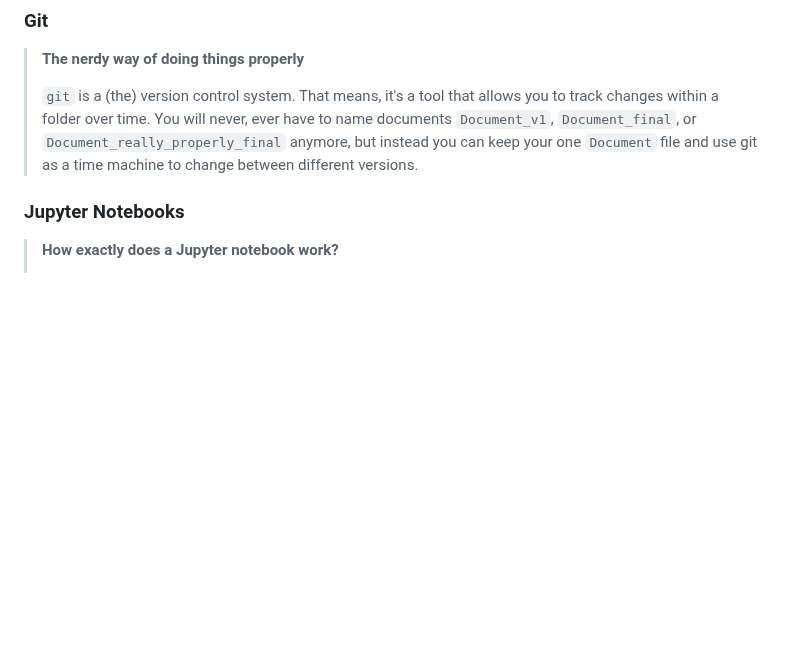
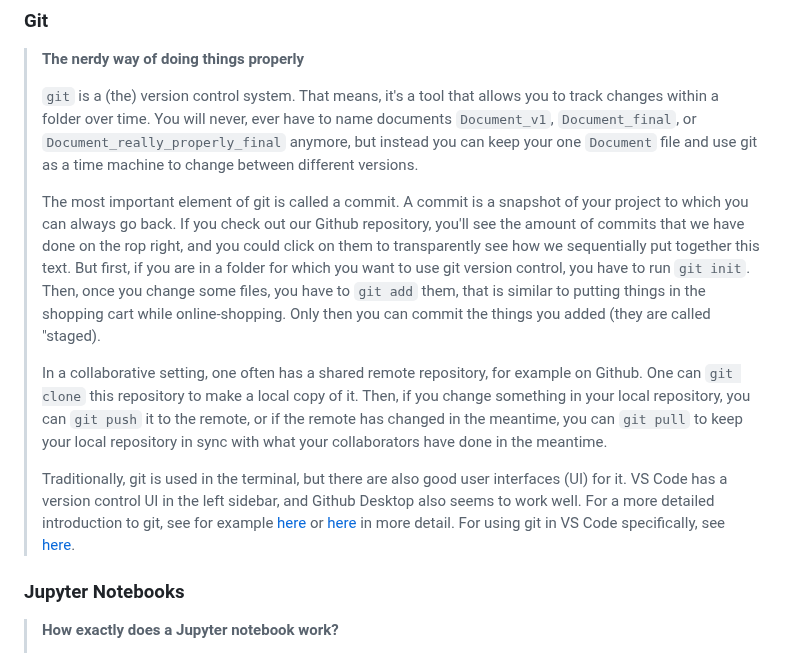
Before and after one commit to ccs282/adv_env_econ_24, a Markdown page: modelling/README.md, the part around one of its changes. GitHub-like rendering; blank space fills up the shorter version.

```diff
--- a/modelling/README.md
+++ b/modelling/README.md
@@ -57,6 +67,14 @@ ___
 > **The nerdy way of doing things properly**
 >
 > `git` is a (the) version control system. That means, it's a tool that allows you to track changes within a folder over time. You will never, ever have to name documents `Document_v1`, `Document_final`, or `Document_really_properly_final` anymore, but instead you can keep your one `Document` file and use git as a time machine to change between different versions.
+>
+> The most important element of git is called a commit. A commit is a snapshot of your project to which you can always go back. If you check out our Github repository, you'll see the amount of commits that we have done on the rop right, and you could click on them to transparently see how we sequentially put together this text.
+> But first, if you are in a folder for which you want to use git version control, you have to run `git init`. Then, once you change some files, you have to `git add` them, that is similar to putting things in the shopping cart while online-shopping. Only then you can commit the things you added (they are called "staged).
+>
+> In a collaborative setting, one often has a shared remote repository, for example on Github. One can `git clone` this repository to make a local copy of it. Then, if you change something in your local repository, you can `git push` it to the remote, or if the remote has changed in the meantime, you can `git pull` to keep your local repository in sync with what your collaborators have done in the meantime.
+>
+> Traditionally, git is used in the terminal, but there are also good user interfaces (UI) for it. VS Code has a version control UI in the left sidebar, and Github Desktop also seems to work well. For a more detailed introduction to git, see for example [here](https://www.w3schools.com/git/default.asp) or [here](https://git-scm.com/docs/gittutorial) in more detail.
+> For using git in VS Code specifically, see [here](https://code.visualstudio.com/docs/sourcecontrol/intro-to-git).
 
 ### Jupyter Notebooks
 
```
Also changed, not shown: other parts of modelling/README.md (+14 -5 lines), modelling/screenshots/JuliaREPL.png (added), modelling/screenshots/VSC_empty.png (added), modelling/screenshots/pkg_status.png (added), modelling/screenshots/sucessful_cell_execution.png (added), 3 other files.
